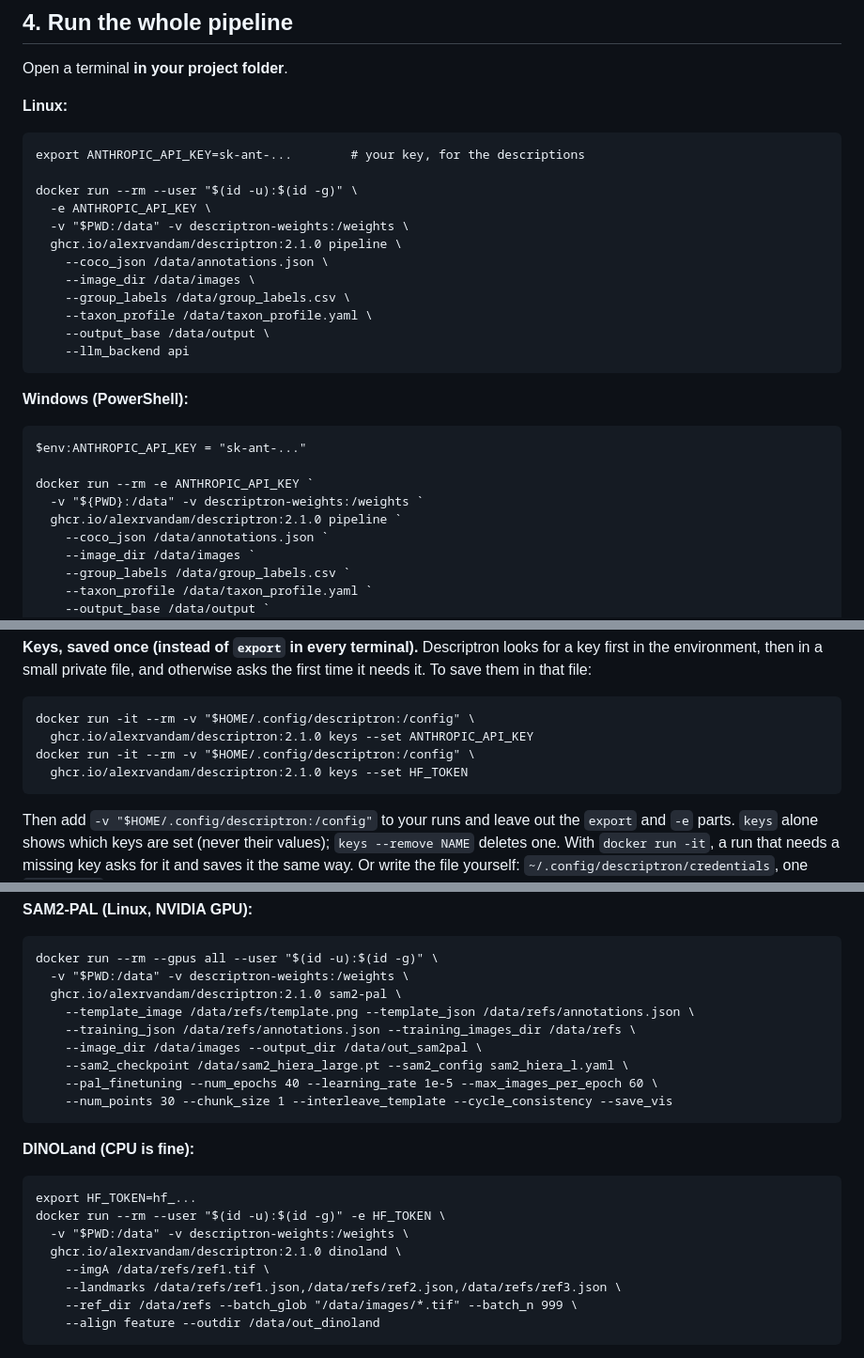
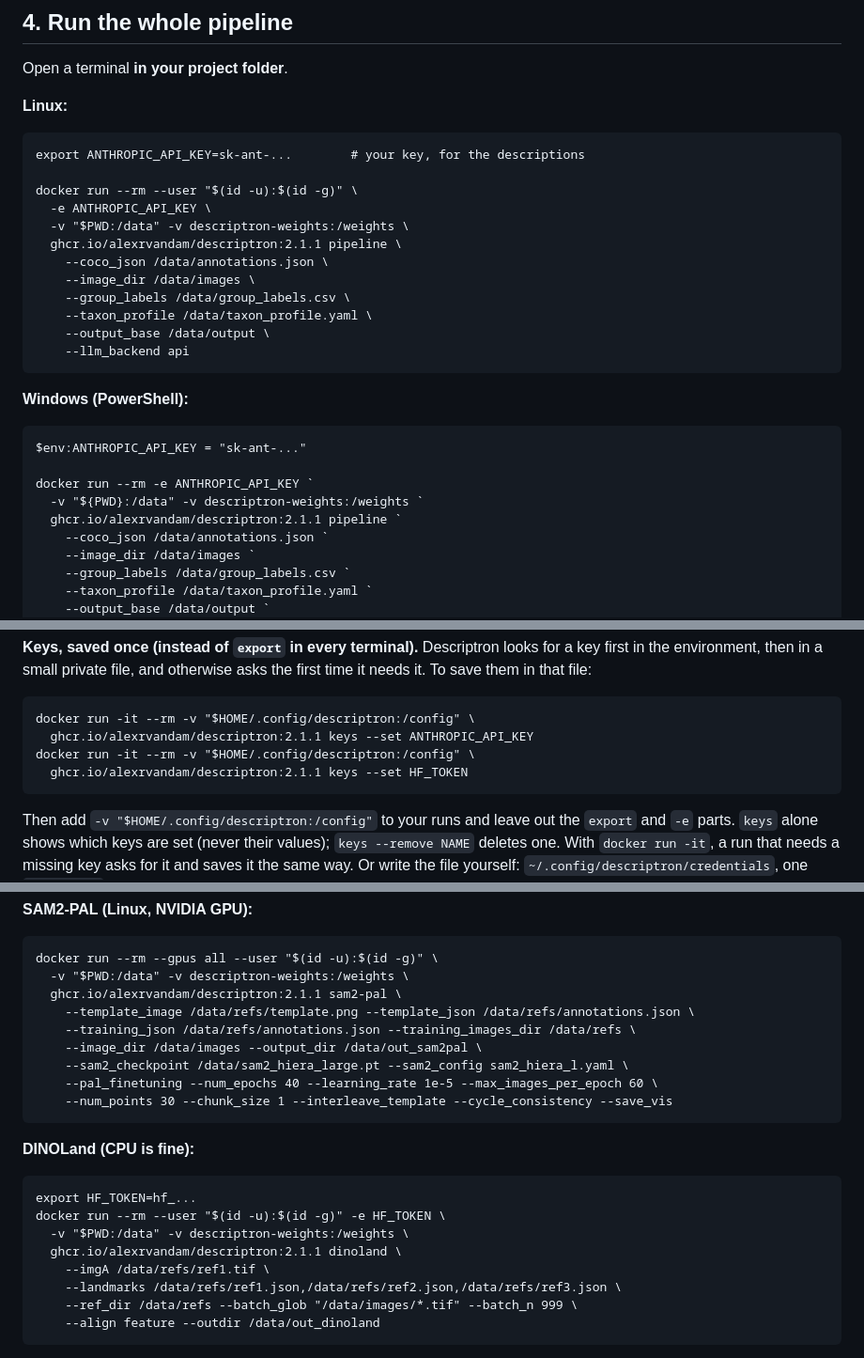
Before and after one commit to alexrvandam/Descriptron, a Markdown page: docs/DOCKER_RECIPE.md, 3 parts joined by grey strips. Shown at 94% size. GitHub-like rendering.

```diff
--- a/docs/DOCKER_RECIPE.md
+++ b/docs/DOCKER_RECIPE.md
@@ -76,7 +76,7 @@ Open a terminal **in your project folder**.
     docker run --rm --user "$(id -u):$(id -g)" \
       -e ANTHROPIC_API_KEY \
       -v "$PWD:/data" -v descriptron-weights:/weights \
-      ghcr.io/alexrvandam/descriptron:2.1.0 pipeline \
+      ghcr.io/alexrvandam/descriptron:2.1.1 pipeline \
         --coco_json /data/annotations.json \
         --image_dir /data/images \
         --group_labels /data/group_labels.csv \
@@ -90,7 +90,7 @@ Open a terminal **in your project folder**.
 
     docker run --rm -e ANTHROPIC_API_KEY `
       -v "${PWD}:/data" -v descriptron-weights:/weights `
-      ghcr.io/alexrvandam/descriptron:2.1.0 pipeline `
+      ghcr.io/alexrvandam/descriptron:2.1.1 pipeline `
         --coco_json /data/annotations.json `
         --image_dir /data/images `
         --group_labels /data/group_labels.csv `
@@ -123,9 +123,9 @@ a key first in the environment, then in a small private file, and otherwise asks
 the first time it needs it. To save them in that file:
 
     docker run -it --rm -v "$HOME/.config/descriptron:/config" \
-      ghcr.io/alexrvandam/descriptron:2.1.0 keys --set ANTHROPIC_API_KEY
+      ghcr.io/alexrvandam/descriptron:2.1.1 keys --set ANTHROPIC_API_KEY
     docker run -it --rm -v "$HOME/.config/descriptron:/config" \
-      ghcr.io/alexrvandam/descriptron:2.1.0 keys --set HF_TOKEN
+      ghcr.io/alexrvandam/descriptron:2.1.1 keys --set HF_TOKEN
 
 Then add `-v "$HOME/.config/descriptron:/config"` to your runs and leave out the
 `export` and `-e` parts. `keys` alone shows which keys are set (never their
@@ -171,7 +171,7 @@ then download once into the `descriptron-weights` volume.
 
     docker run --rm --gpus all --user "$(id -u):$(id -g)" \
       -v "$PWD:/data" -v descriptron-weights:/weights \
-      ghcr.io/alexrvandam/descriptron:2.1.0 sam2-pal \
+      ghcr.io/alexrvandam/descriptron:2.1.1 sam2-pal \
         --template_image /data/refs/template.png --template_json /data/refs/annotations.json \
         --training_json /data/refs/annotations.json --training_images_dir /data/refs \
         --image_dir /data/images --output_dir /data/out_sam2pal \
@@ -184,7 +184,7 @@ then download once into the `descriptron-weights` volume.
     export HF_TOKEN=hf_...
     docker run --rm --user "$(id -u):$(id -g)" -e HF_TOKEN \
       -v "$PWD:/data" -v descriptron-weights:/weights \
-      ghcr.io/alexrvandam/descriptron:2.1.0 dinoland \
+      ghcr.io/alexrvandam/descriptron:2.1.1 dinoland \
         --imgA /data/refs/ref1.tif \
         --landmarks /data/refs/ref1.json,/data/refs/ref2.json,/data/refs/ref3.json \
         --ref_dir /data/refs --batch_glob "/data/images/*.tif" --batch_n 999 \
```
Also changed, not shown: other parts of docs/DOCKER_RECIPE.md (+3 -3 lines), README.md (+16 -2 lines), docs/SHARED_VM_RECIPE.md (+6 -6 lines), docs/tutorial/showcase_dinoland_wall.jpg (added), docs/tutorial/showcase_stats.jpg (added), 8 other files.
